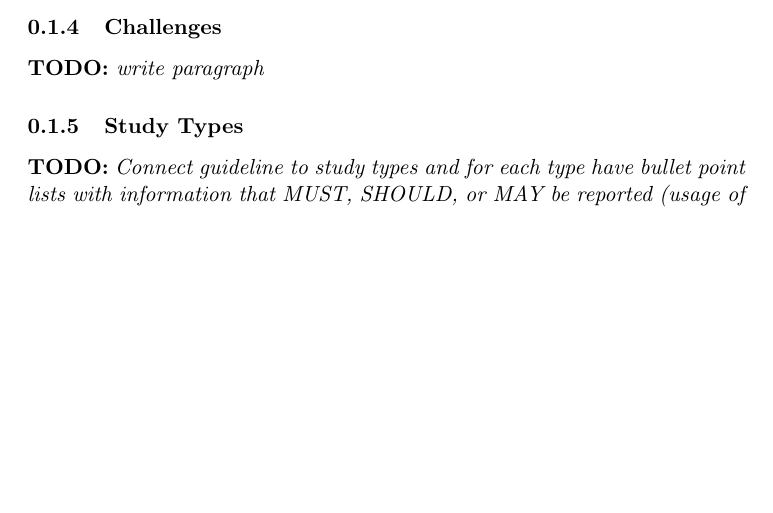
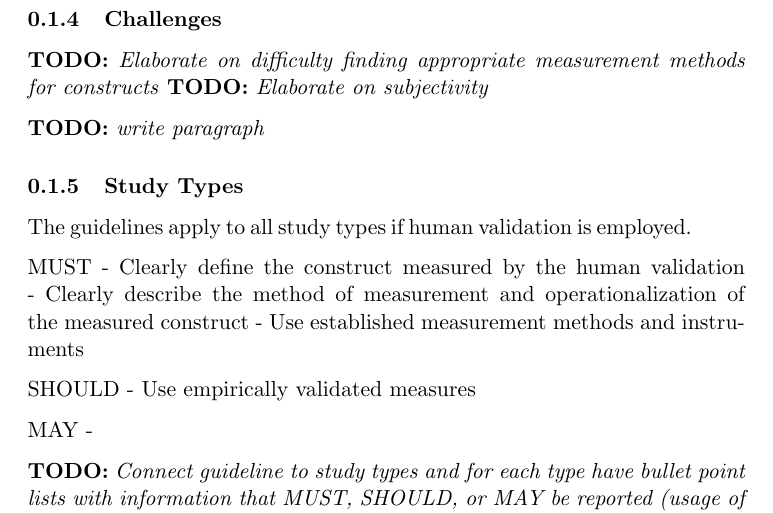
Before and after one commit to se-uhd/llm-guidelines-website, a LaTeX document (guidelines/_sources/06_use-human-validation.tex): part of page 1 of 2 before the commit and part of page 2 of 2 after it, cut so that both start at the same text, the shorter picture padded with empty space. Compiled offline with pdfLaTeX.

Commit message:
Address Todos on Human Validation Guideline

```diff
--- a/guidelines/_sources/06_use-human-validation.tex
+++ b/guidelines/_sources/06_use-human-validation.tex
@@ -26,10 +35,26 @@ Incorporating human judgment in the evaluation process adds a layer of quality c
 
 \subsubsection{Challenges}
 
+\todo{Elaborate on difficulty finding appropriate measurement methods for constructs}
+\todo{Elaborate on subjectivity}
+
 \todo{write paragraph}
 
 
 \subsubsection{Study Types}
+
+The guidelines apply to all study types if human validation is employed.
+
+MUST
+- Clearly define the construct measured by the human validation
+- Clearly describe the method of measurement and operationalization of the measured construct
+- Use established measurement methods and instruments
+
+SHOULD
+- Use empirically validated measures
+
+MAY
+-
 
 \todo{Connect guideline to study types and for each type have bullet point lists with information that MUST, SHOULD, or MAY be reported (usage of those terms according to RFC 2119~\cite{rfc2119}).}
 
```
Also changed, not shown: guidelines/_sources/06_use-human-validation.tex (11 more changed lines).
